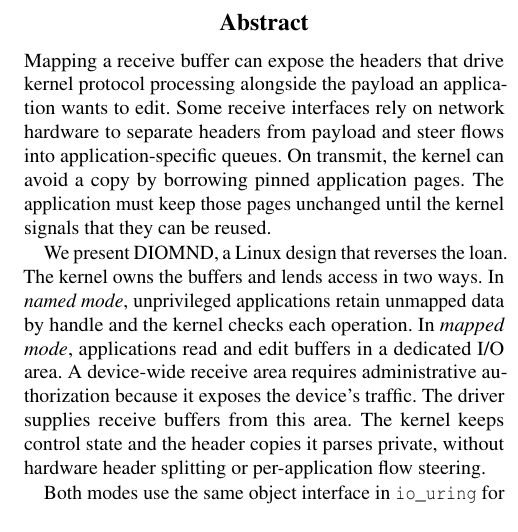
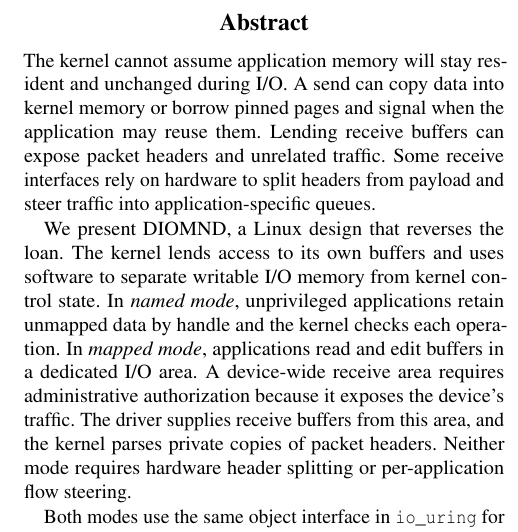
Before and after one commit to Markuze/DIAMOND, a LaTeX paper (main.tex, which reads sections/00-abstract.tex): part of one column of page 1 of 11, cut so that both start at the same text. Compiled offline with pdfLaTeX; a LaTeX package or settings file that is missing is left out.

Commit message:
paper: restore the ownership argument in the abstract

```diff
--- a/sections/00-abstract.tex
+++ b/sections/00-abstract.tex
@@ -1,17 +1,17 @@
-Mapping a receive buffer can expose the headers that drive kernel protocol processing
-alongside the payload an application wants to edit. Some receive interfaces
-rely on network hardware to separate headers from payload and steer flows into
-application-specific queues. On transmit, the kernel can avoid a copy by borrowing
-pinned application pages. The application must keep those pages unchanged until the
-kernel signals that they can be reused.
+The kernel cannot assume application memory will stay resident and unchanged during
+I/O. A send can copy data into kernel memory or borrow pinned pages and signal when
+the application may reuse them. Lending receive buffers can expose packet headers
+and unrelated traffic. Some receive interfaces rely on hardware to split headers
+from payload and steer traffic into application-specific queues.
 
-We present \sys, a Linux design that reverses the loan. The kernel owns the buffers
-and lends access in two ways. In \emph{named mode}, unprivileged applications retain
-unmapped data by handle and the kernel checks each operation. In \emph{mapped mode},
+We present \sys, a Linux design that reverses the loan. The kernel lends access to its own
+buffers and uses software to separate writable I/O memory from kernel control state.
+In \emph{named mode}, unprivileged applications retain unmapped data by handle and the
+kernel checks each operation. In \emph{mapped mode},
 applications read and edit buffers in a dedicated I/O area. A device-wide receive area
 requires administrative authorization because it exposes the device's traffic.
-The driver supplies receive buffers from this area. The kernel keeps control state
-and the header copies it parses private, without hardware header splitting or
+The driver supplies receive buffers from this area, and the kernel parses private
+copies of packet headers. Neither mode requires hardware header splitting or
 per-application flow steering.
 
 Both modes use the same object interface in \iouring for TCP, UDP, and block I/O.
```
